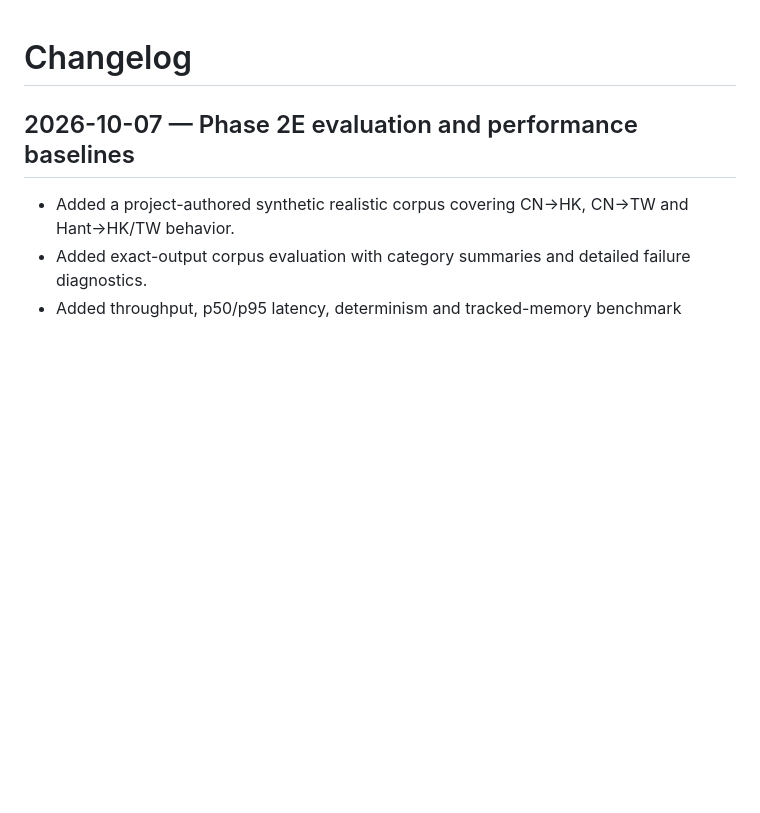
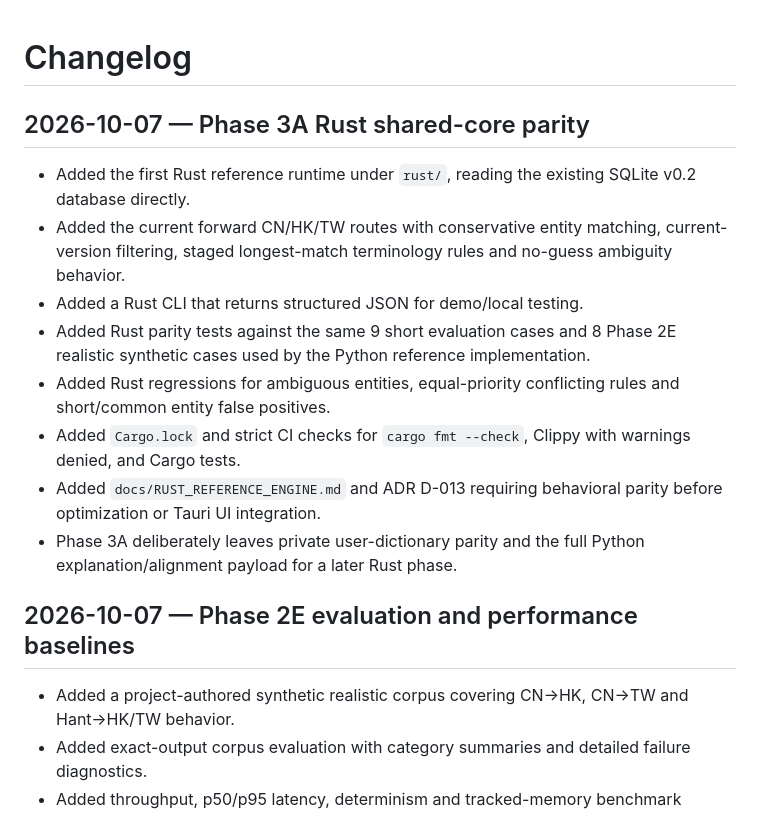
Before and after one commit to 168aadc852/chinese-regional-localizer, a Markdown page: CHANGELOG.md, the part around the change. Drawn GitHub-style; blank space fills up the shorter version.

Commit message:
docs: record Phase 3A Rust parity

```diff
--- a/CHANGELOG.md
+++ b/CHANGELOG.md
@@ -1,4 +1,15 @@
 # Changelog
+
+## 2026-10-07 — Phase 3A Rust shared-core parity
+
+- Added the first Rust reference runtime under `rust/`, reading the existing SQLite v0.2 database directly.
+- Added the current forward CN/HK/TW routes with conservative entity matching, current-version filtering, staged longest-match terminology rules and no-guess ambiguity behavior.
+- Added a Rust CLI that returns structured JSON for demo/local testing.
+- Added Rust parity tests against the same 9 short evaluation cases and 8 Phase 2E realistic synthetic cases used by the Python reference implementation.
+- Added Rust regressions for ambiguous entities, equal-priority conflicting rules and short/common entity false positives.
+- Added `Cargo.lock` and strict CI checks for `cargo fmt --check`, Clippy with warnings denied, and Cargo tests.
+- Added `docs/RUST_REFERENCE_ENGINE.md` and ADR D-013 requiring behavioral parity before optimization or Tauri UI integration.
+- Phase 3A deliberately leaves private user-dictionary parity and the full Python explanation/alignment payload for a later Rust phase.
 
 ## 2026-10-07 — Phase 2E evaluation and performance baselines
 
```
